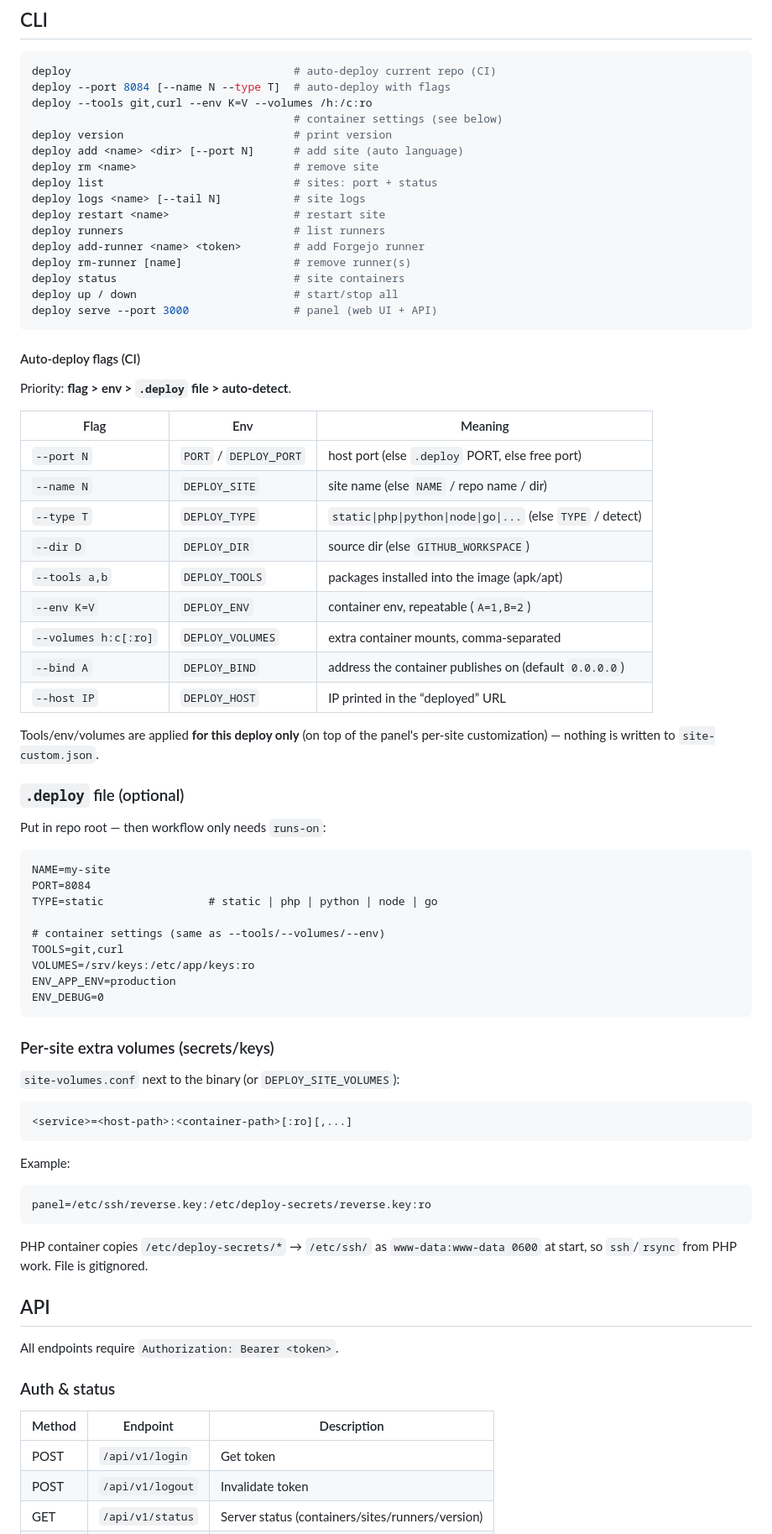
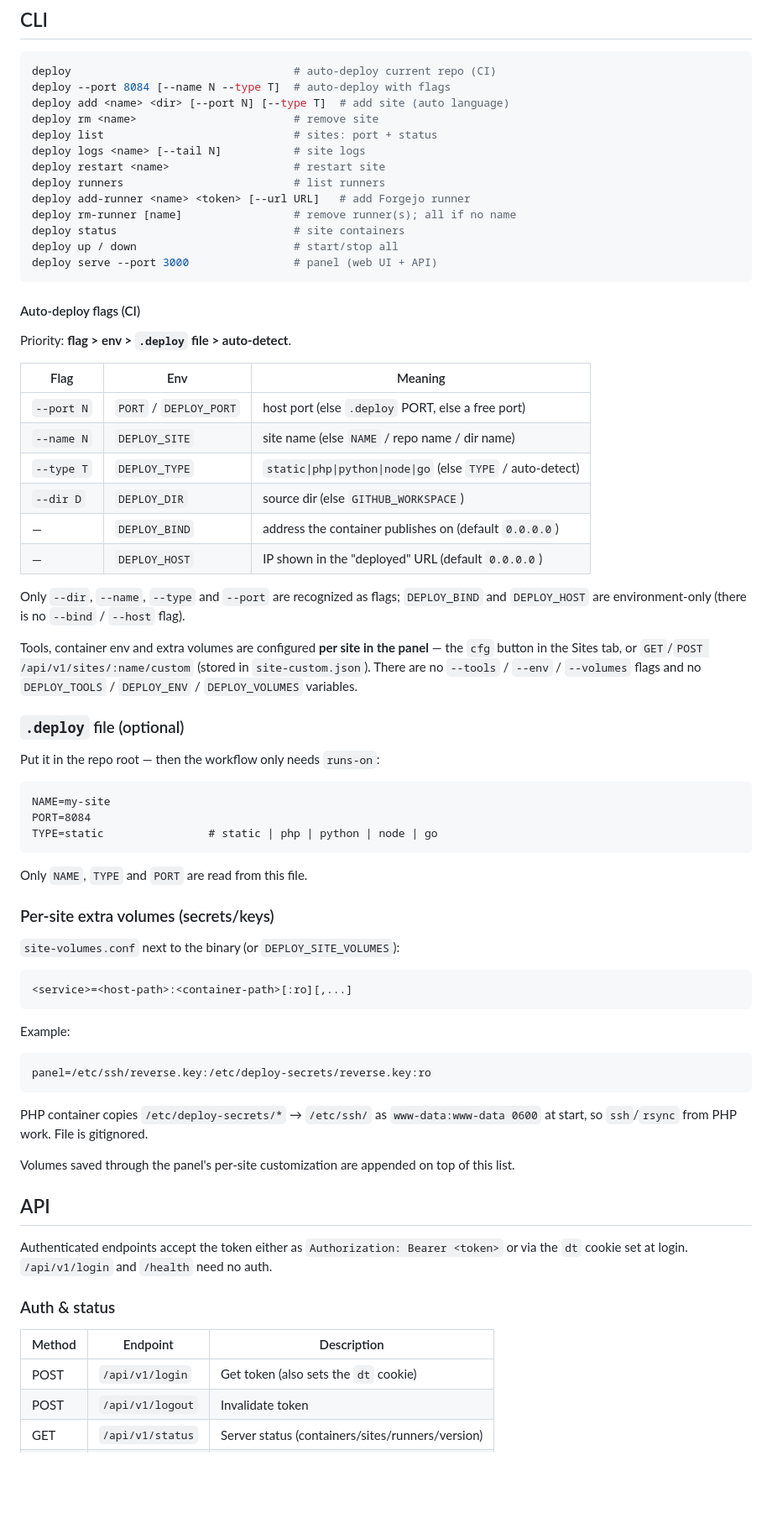
Before and after one commit to entitybtw/deploy-stack, a Markdown page: README.md, the part around one of its changes. Shown at 84% size. Rendered like a GitHub page; blank space fills up the shorter version.

Commit message:
docs: full English README, align docs with actual behavior

````diff
--- a/README.md
+++ b/README.md
@@ -115,17 +118,14 @@ password for you.
 ```bash
 deploy                                  # auto-deploy current repo (CI)
 deploy --port 8084 [--name N --type T]  # auto-deploy with flags
-deploy --tools git,curl --env K=V --volumes /h:/c:ro
-                                        # container settings (see below)
-deploy version                          # print version
-deploy add <name> <dir> [--port N]      # add site (auto language)
+deploy add <name> <dir> [--port N] [--type T]  # add site (auto language)
 deploy rm <name>                        # remove site
 deploy list                             # sites: port + status
 deploy logs <name> [--tail N]           # site logs
 deploy restart <name>                   # restart site
 deploy runners                          # list runners
-deploy add-runner <name> <token>        # add Forgejo runner
-deploy rm-runner [name]                 # remove runner(s)
+deploy add-runner <name> <token> [--url URL]   # add Forgejo runner
+deploy rm-runner [name]                 # remove runner(s); all if no name
 deploy status                           # site containers
 deploy up / down                        # start/stop all
 deploy serve --port 3000                # panel (web UI + API)
@@ -137,34 +137,34 @@ Priority: **flag > env > `.deploy` file > auto-detect**.
 
 | Flag | Env | Meaning |
 |------|-----|---------|
-| `--port N` | `PORT` / `DEPLOY_PORT` | host port (else `.deploy` PORT, else free port) |
-| `--name N` | `DEPLOY_SITE` | site name (else `NAME` / repo name / dir) |
-| `--type T` | `DEPLOY_TYPE` | `static\|php\|python\|node\|go\|...` (else `TYPE` / detect) |
+| `--port N` | `PORT` / `DEPLOY_PORT` | host port (else `.deploy` PORT, else a free port) |
+| `--name N` | `DEPLOY_SITE` | site name (else `NAME` / repo name / dir name) |
+| `--type T` | `DEPLOY_TYPE` | `static\|php\|python\|node\|go` (else `TYPE` / auto-detect) |
 | `--dir D` | `DEPLOY_DIR` | source dir (else `GITHUB_WORKSPACE`) |
-| `--tools a,b` | `DEPLOY_TOOLS` | packages installed into the image (apk/apt) |
-| `--env K=V` | `DEPLOY_ENV` | container env, repeatable (`A=1,B=2`) |
-| `--volumes h:c[:ro]` | `DEPLOY_VOLUMES` | extra container mounts, comma-separated |
-| `--bind A` | `DEPLOY_BIND` | address the container publishes on (default `0.0.0.0`) |
-| `--host IP` | `DEPLOY_HOST` | IP printed in the “deployed” URL |
+| — | `DEPLOY_BIND` | address the container publishes on (default `0.0.0.0`) |
+| — | `DEPLOY_HOST` | IP shown in the "deployed" URL (default `0.0.0.0`) |
 
-Tools/env/volumes are applied **for this deploy only** (on top of the panel's
-per-site customization) — nothing is written to `site-custom.json`.
+Only `--dir`, `--name`, `--type` and `--port` are recognized as flags;
+`DEPLOY_BIND` and `DEPLOY_HOST` are environment-only (there is no `--bind` /
+`--host` flag).
+
+Tools, container env and extra volumes are configured **per site in the
+panel** — the `cfg` button in the Sites tab, or
+`GET`/`POST /api/v1/sites/:name/custom` (stored in `site-custom.json`).
+There are no `--tools` / `--env` / `--volumes` flags and no
+`DEPLOY_TOOLS` / `DEPLOY_ENV` / `DEPLOY_VOLUMES` variables.
 
 ### `.deploy` file (optional)
 
-Put in repo root — then workflow only needs `runs-on`:
+Put it in the repo root — then the workflow only needs `runs-on`:
 
 ```
 NAME=my-site
 PORT=8084
 TYPE=static                # static | php | python | node | go
+```
 
-# container settings (same as --tools/--volumes/--env)
-TOOLS=git,curl
-VOLUMES=/srv/keys:/etc/app/keys:ro
-ENV_APP_ENV=production
-ENV_DEBUG=0
-```
+Only `NAME`, `TYPE` and `PORT` are read from this file.
 
 ### Per-site extra volumes (secrets/keys)
 
@@ -183,15 +183,20 @@ panel=/etc/ssh/reverse.key:/etc/deploy-secrets/reverse.key:ro
 PHP container copies `/etc/deploy-secrets/*` → `/etc/ssh/` as `www-data:www-data 0600`
 at start, so `ssh`/`rsync` from PHP work. File is gitignored.
 
+Volumes saved through the panel's per-site customization are appended on top
+of this list.
+
 ## API
 
-All endpoints require `Authorization: Bearer <token>`.
+Authenticated endpoints accept the token either as
+`Authorization: Bearer <token>` or via the `dt` cookie set at login.
+`/api/v1/login` and `/health` need no auth.
 
 ### Auth & status
 
 | Method | Endpoint | Description |
 |--------|----------|-------------|
-| POST | `/api/v1/login` | Get token |
+| POST | `/api/v1/login` | Get token (also sets the `dt` cookie) |
 | POST | `/api/v1/logout` | Invalidate token |
 | GET | `/api/v1/status` | Server status (containers/sites/runners/version) |
 | GET | `/health` | Liveness (no auth) |
````
Also changed, not shown: other parts of README.md (+31 -19 lines).
